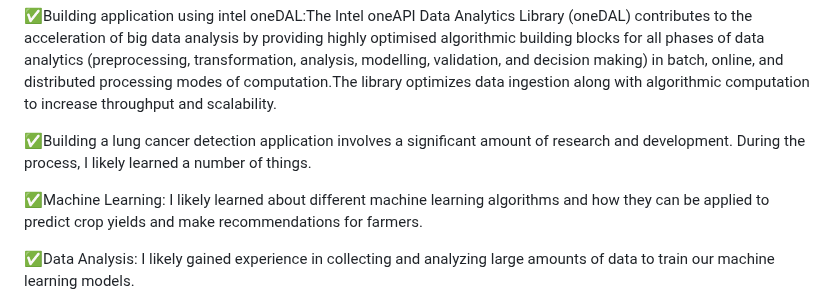
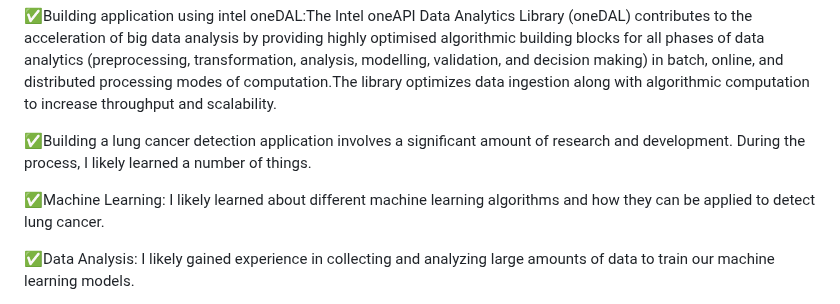
Before and after one commit to Abhinav00711/RespiScan, a Markdown page: README.md, the part around the change. Rendered like a GitHub page.

```diff
--- a/README.md
+++ b/README.md
@@ -35,7 +35,7 @@ Lung cancer prediction using 9 machine learning classification models using Scik
 
 ✅Building a lung cancer detection application involves a significant amount of research and development. During the process, I likely learned a number of things.
 
-✅Machine Learning: I likely learned about different machine learning algorithms and how they can be applied to predict crop yields and make recommendations for farmers.
+✅Machine Learning: I likely learned about different machine learning algorithms and how they can be applied to detect lung cancer.
 
 ✅Data Analysis: I likely gained experience in collecting and analyzing large amounts of data to train our machine learning models.
 
```
